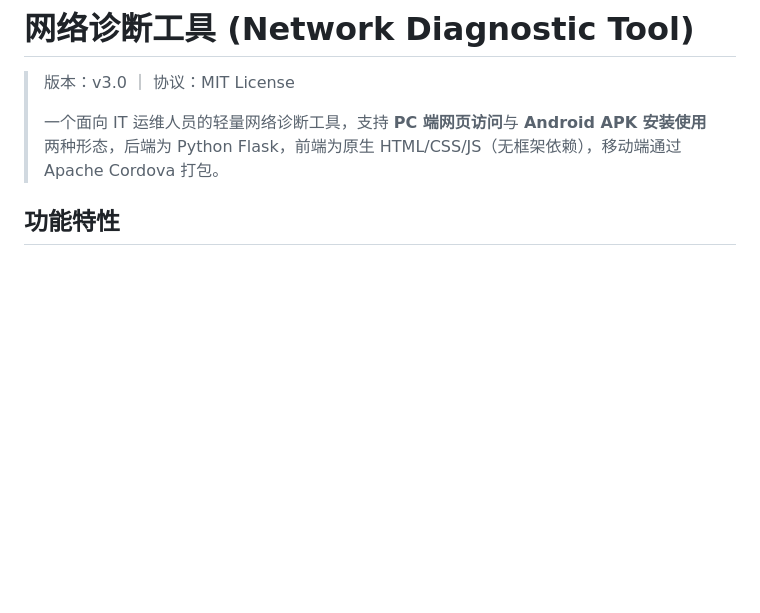
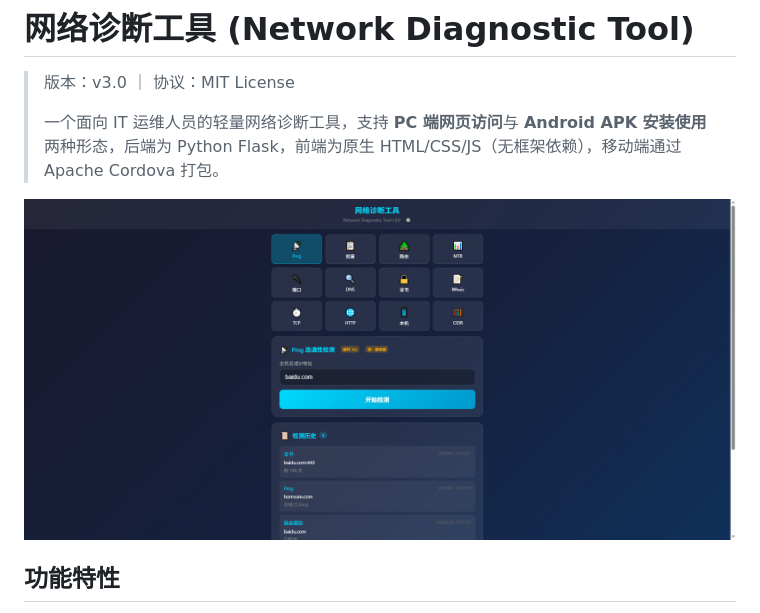
Before and after one commit to jacknotes/network-tool, a Markdown page: README.md, the part around the change. Drawn GitHub-style; pictures changed too: images/network-tool.png (added); blank space fills up the shorter version.

Commit message:
docs: README 嵌入界面预览截图

```diff
--- a/README.md
+++ b/README.md
@@ -3,6 +3,8 @@
 > 版本：v3.0 ｜ 协议：MIT License
 >
 > 一个面向 IT 运维人员的轻量网络诊断工具，支持 **PC 端网页访问**与 **Android APK 安装使用**两种形态，后端为 Python Flask，前端为原生 HTML/CSS/JS（无框架依赖），移动端通过 Apache Cordova 打包。
+
+![网络诊断工具界面预览](images/network-tool.png)
 
 ## 功能特性
 
```
